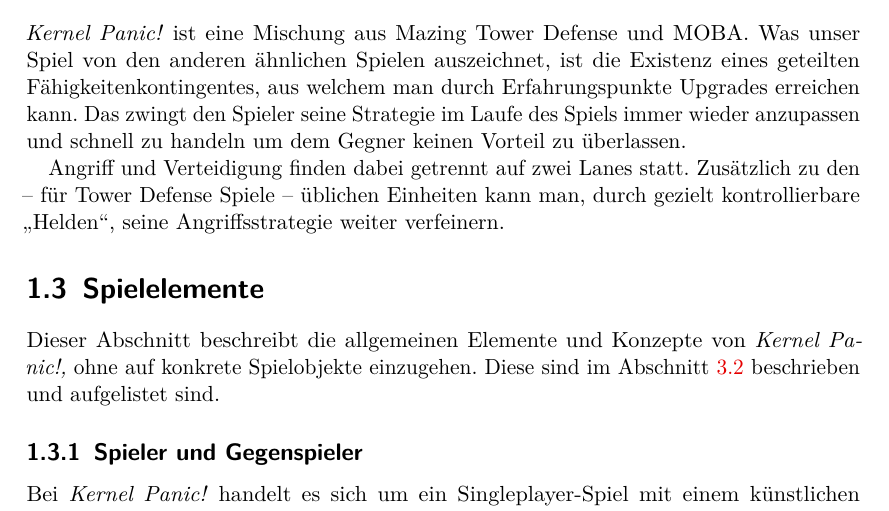
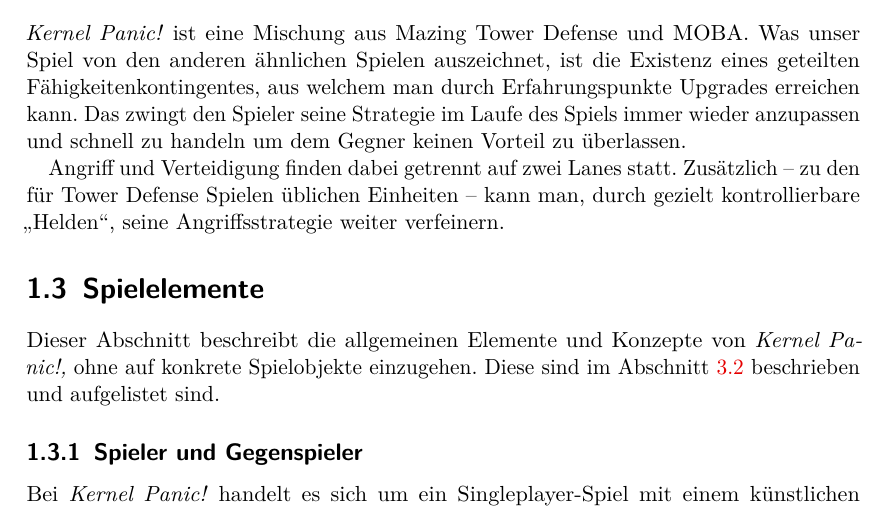
Before and after one commit to max-nazarati/sopra, a LaTeX document (abgabe/GDD/current/GDD.tex, which reads abgabe/GDD/current/spielkonzept/alleinstellungsmerkmal.tex): part of page 4 of 31, cut so that both start at the same text. The pictures show the PDF file abgabe/GDD/current/GDD.pdf that the author committed with the source.

Commit message:
[GDD] Parenthese besser formuliert

```diff
--- a/abgabe/GDD/current/spielkonzept/alleinstellungsmerkmal.tex
+++ b/abgabe/GDD/current/spielkonzept/alleinstellungsmerkmal.tex
@@ -10,4 +10,4 @@ Was unser Spiel von den anderen ähnlichen Spielen auszeichnet, ist die Existenz
 eines geteilten Fähigkeitenkontingentes, aus welchem man durch Erfahrungspunkte Upgrades erreichen kann. Das zwingt den Spieler seine Strategie im Laufe des Spiels immer wieder anzupassen und schnell zu handeln um dem Gegner keinen Vorteil zu überlassen.
 
 Angriff und Verteidigung finden dabei getrennt auf zwei Lanes statt.
-Zusätzlich zu den -- für Tower Defense Spiele -- üblichen Einheiten kann man, durch gezielt kontrollierbare „Helden“, seine Angriffsstrategie weiter verfeinern.
+Zusätzlich -- zu den für Tower Defense Spielen üblichen Einheiten -- kann man, durch gezielt kontrollierbare „Helden“, seine Angriffsstrategie weiter verfeinern.
```
Also changed, not shown: abgabe/GDD/current/GDD.pdf.
